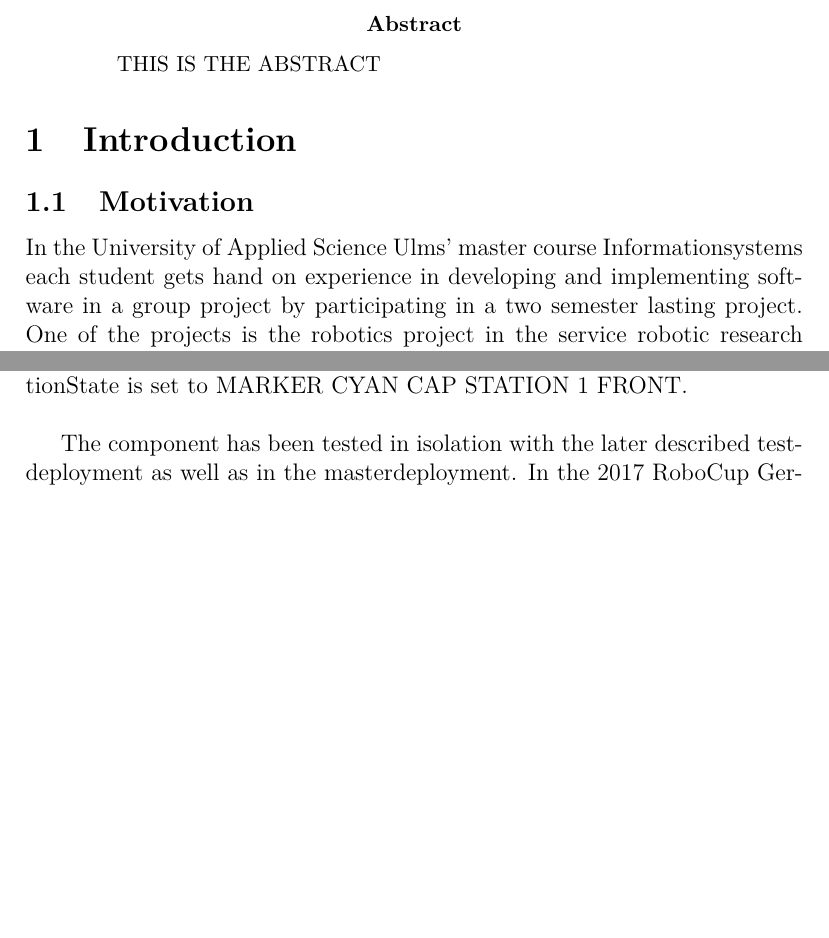
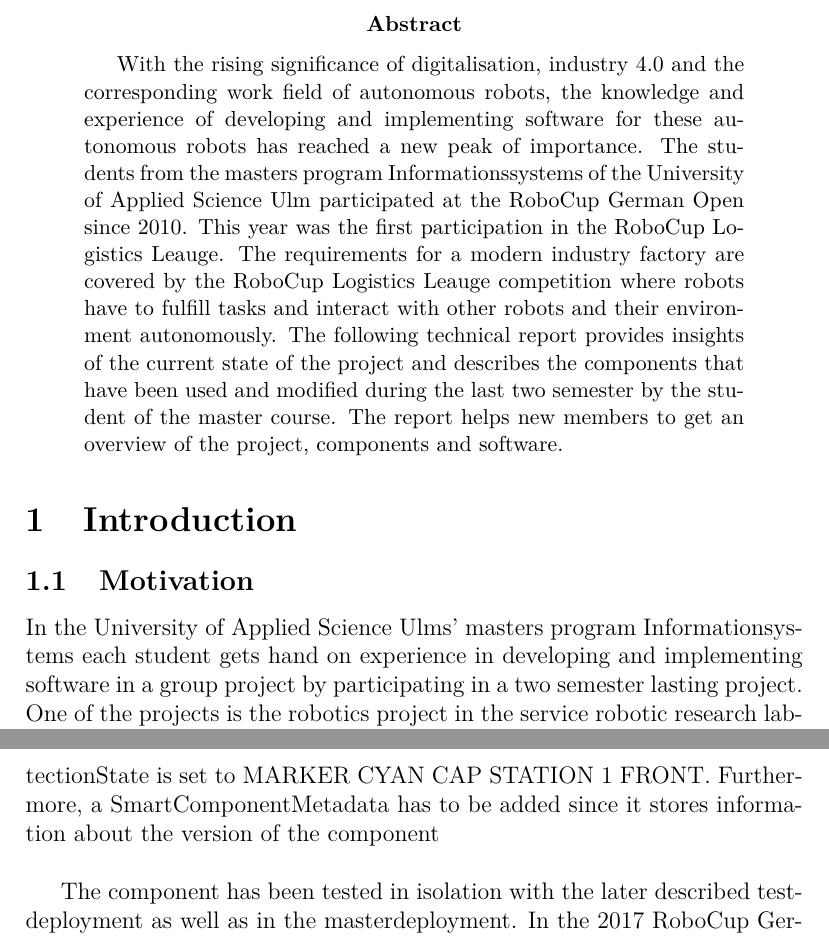
Before and after one commit to kamelstein/tech_report, a LaTeX paper (TechnicalReport.tex, which reads Abstract.tex, Introduction.tex, components/alvar.tex): two parts of pages 4 and 11 of 35, joined at a grey line, cut so that both start at the same text, the shorter picture padded with empty space. Compiled offline with pdfLaTeX.

Commit message:
Added Introduction and Abstract.

```diff
--- a/Abstract.tex
+++ b/Abstract.tex
@@ -1 +1 @@
-THIS IS THE ABSTRACT
+With the rising significance of digitalisation, industry 4.0 and the corresponding work field of autonomous robots, the knowledge and experience of developing and implementing software for these autonomous robots has reached a new peak of importance. The students from the masters program Informationssystems of the University of Applied Science Ulm participated at the RoboCup German Open since 2010. This year was the first participation in the RoboCup Logistics Leauge. The requirements for a modern industry factory are covered by the RoboCup Logistics Leauge competition where robots have to fulfill tasks and interact with other robots and their environment autonomously. The following technical report provides insights of the current state of the project and describes the components that have been used and modified during the last two semester by the student of the master course. The report helps new members to get an overview of the project, components and software.
--- a/Introduction.tex
+++ b/Introduction.tex
@@ -1,6 +1,6 @@
 \subsection{Motivation}
 
-In the University of Applied Science Ulms' master course Informationsystems each student gets hand on experience in developing and implementing software in a group project by participating in a two semester lasting project. One of the projects is the robotics project in the service robotic research laboratory (zafh) of the University of Applied Science Ulm headed by Prof. Dr. Christian Schlegel. The service robotic research laboratory is focused on research in the field of methods, algorithms and software tools for implementing service robots and autonomous systems for everyday use. \\
+In the University of Applied Science Ulms' masters program Informationsystems each student gets hand on experience in developing and implementing software in a group project by participating in a two semester lasting project. One of the projects is the robotics project in the service robotic research laboratory (zafh) of the University of Applied Science Ulm headed by Prof. Dr. Christian Schlegel. The service robotic research laboratory is focused on research in the field of methods, algorithms and software tools for implementing service robots and autonomous systems for everyday use. \\
 For several years students of the masters course participated in the robotics project. The project is focused on industrial robots and the students gather theoretical and practical experience in working, developing and implementing software for service robots. Each project includes the participation of the RoboCup German Open (RGO) where students from universities all over the world come together and compete against each other in different contests. The SmartBots@Ulm, the project team of the masters course Informationsystems of the University of Applied Science Ulm participated in the RoboCup German Open 2017 in the RoboCup Logistics Leauge (RCLL). It focuses on in-factory logistics applications to simulate a modern industrial working environment. The robots autonomously fulfill tasks and produce working output. This section is enormous interest since it covers the idea of the changing industry environment towards digitalisation and industry 4.0 requirements. \\
 The project not only included gaining experience in developing and implementing software for service robots but also gaining the experience of working in a long term group project and organizing the project self-standingly. The group projects task were not only developing software and putting it together but also being organized and work collaboratively as a team with defined roles and activities, which included the organization of the participation of the RoboCup German Open, managing the residence, renting cars, signing insurances and handling the financial situations to successfully participate in the contest.
 
--- a/components/alvar.tex
+++ b/components/alvar.tex
@@ -65,7 +70,7 @@
 
 
 
-The current model consists of a SmartEventServer port, a SmartQueryClient port and a SmartParameterSlave port. The SmartEventServer is connected to the LISP Servers' visualMarkerEventClient, which is used to trigger the SmartAlvarTagDetection Trigger Handler. The other is the SmartQueryClient which is connected to the SmartUnicapImageServers' imageQueryServer to push images that are taken by the webcam to the SmartAlvarTagDetection. A SmartParameterSlave can be used to change the parameters during runtime. The other noticable thing is the SmartComponentParameter, which defines the behavior of the SmartAlvarTagDetection component to a Trigger behavior. The SmartEventTestHandler is used to check whether an event fires accordingly. In this case, it tests whether the correct MarkerDetectionState has been set. MarkerDetectionStates are the detected MPS as states. For instance, the tag with ID = 1 has been detected, then the MarkerDetectionState is set to MARKER CYAN CAP STATION 1 FRONT. \\
+The current model consists of a SmartEventServer port, a SmartQueryClient port and a SmartParameterSlave port. The SmartEventServer is connected to the LISP Servers' visualMarkerEventClient, which is used to trigger the SmartAlvarTagDetection Trigger Handler. The other is the SmartQueryClient which is connected to the SmartUnicapImageServers' imageQueryServer to push images that are taken by the webcam to the SmartAlvarTagDetection. A SmartParameterSlave can be used to change the parameters during runtime. The other noticable thing is the SmartComponentParameter, which defines the behavior of the SmartAlvarTagDetection component to a Trigger behavior. The SmartEventTestHandler is used to check whether an event fires accordingly. In this case, it tests whether the correct MarkerDetectionState has been set. MarkerDetectionStates are the detected MPS as states. For instance, the tag with ID = 1 has been detected, then the MarkerDetectionState is set to MARKER CYAN CAP STATION 1 FRONT. Furthermore, a SmartComponentMetadata has to be added since it stores information about the version of the component\\
 
 The component has been tested in isolation with the later described testdeployment as well as in the masterdeployment. In the 2017 RoboCup German Open Logistics Leauge contest, the SmartAlvarTagDetection component version in the masterdeployment was able to identify, determine and send the correct MPS to the Lisp Server. \\
 The changes to the version of the previous semester include the communication flow with the Lisp Server, sending messages with the correct states, more robust error handling. Handling different cases, when a tag could not be found in the lookup table, when the image is not valid and when there is no Marker on the image. Last year all these cases would have led to a dead lock in the robotino because these cases were not handled. Last semester the communication flow and the integration of the SmartAlvarTagDetection in the masterdeployment was intransparent. This has changed now, the component has a transparent way to communicate with and be triggered by the Lisp Server respectively by the SmartRobotinoInstructionPlanner. Another change was the portation of the Alvar and OPENCV libraries to the Ubuntu 16.04 version as well as the installation of the libraries on the student computers making it possible to deploy and use the SmartAlvarTagDetection on all student computers.
```
Also changed, not shown: components/alvar.tex (9 more changed lines).
